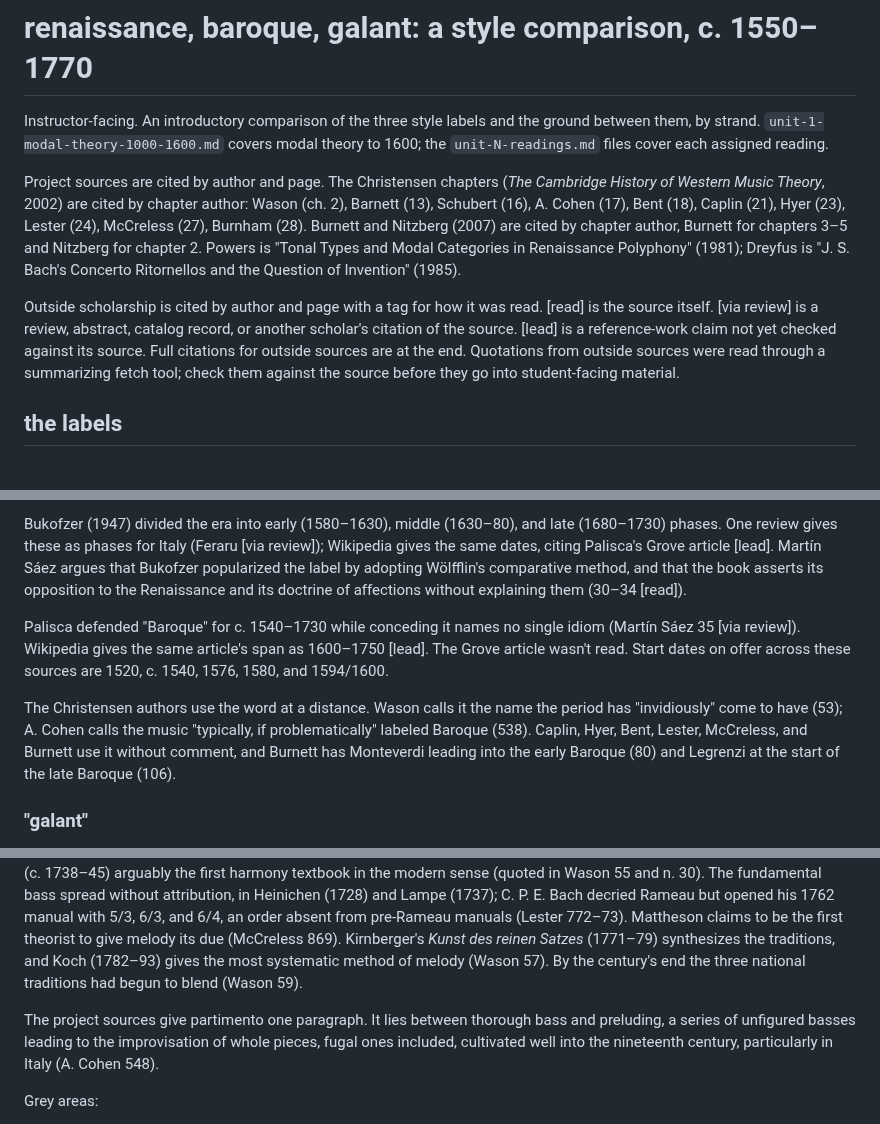
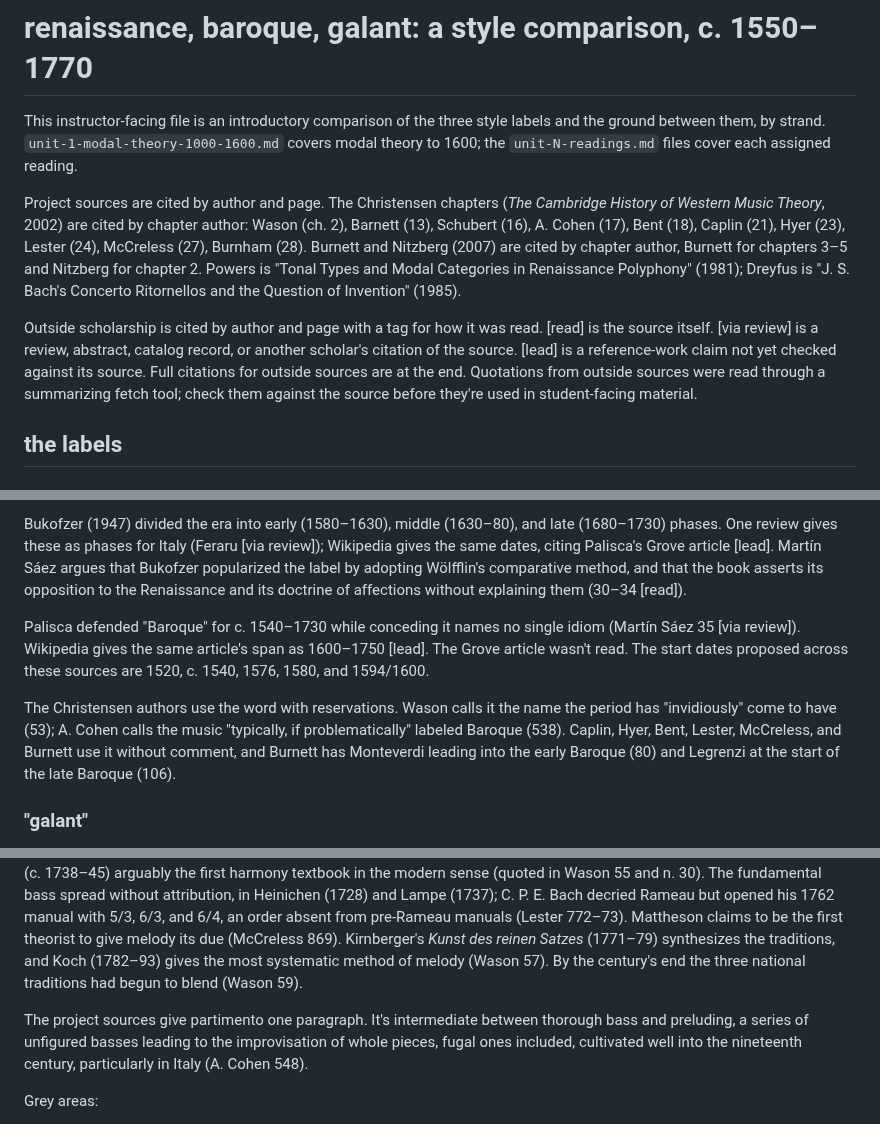
Before and after one commit to csuebmusic/mus601, a Markdown page: lesson-plans/renaissance-baroque-galant.md, 3 parts joined by grey strips. Drawn GitHub-style.

```diff
--- a/lesson-plans/renaissance-baroque-galant.md
+++ b/lesson-plans/renaissance-baroque-galant.md
@@ -1,10 +1,10 @@
 # renaissance, baroque, galant: a style comparison, c. 1550–1770
 
-Instructor-facing. An introductory comparison of the three style labels and the ground between them, by strand. `unit-1-modal-theory-1000-1600.md` covers modal theory to 1600; the `unit-N-readings.md` files cover each assigned reading.
+This instructor-facing file is an introductory comparison of the three style labels and the ground between them, by strand. `unit-1-modal-theory-1000-1600.md` covers modal theory to 1600; the `unit-N-readings.md` files cover each assigned reading.
 
 Project sources are cited by author and page. The Christensen chapters (*The Cambridge History of Western Music Theory*, 2002) are cited by chapter author: Wason (ch. 2), Barnett (13), Schubert (16), A. Cohen (17), Bent (18), Caplin (21), Hyer (23), Lester (24), McCreless (27), Burnham (28). Burnett and Nitzberg (2007) are cited by chapter author, Burnett for chapters 3–5 and Nitzberg for chapter 2. Powers is "Tonal Types and Modal Categories in Renaissance Polyphony" (1981); Dreyfus is "J. S. Bach's Concerto Ritornellos and the Question of Invention" (1985).
 
-Outside scholarship is cited by author and page with a tag for how it was read. [read] is the source itself. [via review] is a review, abstract, catalog record, or another scholar's citation of the source. [lead] is a reference-work claim not yet checked against its source. Full citations for outside sources are at the end. Quotations from outside sources were read through a summarizing fetch tool; check them against the source before they go into student-facing material.
+Outside scholarship is cited by author and page with a tag for how it was read. [read] is the source itself. [via review] is a review, abstract, catalog record, or another scholar's citation of the source. [lead] is a reference-work claim not yet checked against its source. Full citations for outside sources are at the end. Quotations from outside sources were read through a summarizing fetch tool; check them against the source before they're used in student-facing material.
 
 ## the labels
 
@@ -16,9 +16,9 @@ The period term is borrowed from art history. Burckhardt's *Der Cicerone* (1855)
 
 Bukofzer (1947) divided the era into early (1580–1630), middle (1630–80), and late (1680–1730) phases. One review gives these as phases for Italy (Feraru [via review]); Wikipedia gives the same dates, citing Palisca's Grove article [lead]. Martín Sáez argues that Bukofzer popularized the label by adopting Wölfflin's comparative method, and that the book asserts its opposition to the Renaissance and its doctrine of affections without explaining them (30–34 [read]).
 
-Palisca defended "Baroque" for c. 1540–1730 while conceding it names no single idiom (Martín Sáez 35 [via review]). Wikipedia gives the same article's span as 1600–1750 [lead]. The Grove article wasn't read. Start dates on offer across these sources are 1520, c. 1540, 1576, 1580, and 1594/1600.
+Palisca defended "Baroque" for c. 1540–1730 while conceding it names no single idiom (Martín Sáez 35 [via review]). Wikipedia gives the same article's span as 1600–1750 [lead]. The Grove article wasn't read. The start dates proposed across these sources are 1520, c. 1540, 1576, 1580, and 1594/1600.
 
-The Christensen authors use the word at a distance. Wason calls it the name the period has "invidiously" come to have (53); A. Cohen calls the music "typically, if problematically" labeled Baroque (538). Caplin, Hyer, Bent, Lester, McCreless, and Burnett use it without comment, and Burnett has Monteverdi leading into the early Baroque (80) and Legrenzi at the start of the late Baroque (106).
+The Christensen authors use the word with reservations. Wason calls it the name the period has "invidiously" come to have (53); A. Cohen calls the music "typically, if problematically" labeled Baroque (538). Caplin, Hyer, Bent, Lester, McCreless, and Burnett use it without comment, and Burnett has Monteverdi leading into the early Baroque (80) and Legrenzi at the start of the late Baroque (106).
 
 ### "galant"
 
@@ -177,7 +177,7 @@ The first figured-bass books are practical in the least imaginative sense (Wason
 
 Wason gives three eighteenth-century models: Rameau's fundamental bass, Fux's species, and a less systematic German model of chorale harmonization and figured-bass diminution (56). C. P. E. Bach reports that his father's pupils skipped the species and began with four-part thorough bass and chorales (Wason 56). Heinichen's *General-Bass in der Composition* (1728) is a complete composition text of 960 pages (Wason 57). Christensen calls Rameau's "L'Art de la basse fondamentale" (c. 1738–45) arguably the first harmony textbook in the modern sense (quoted in Wason 55 and n. 30). The fundamental bass spread without attribution, in Heinichen (1728) and Lampe (1737); C. P. E. Bach decried Rameau but opened his 1762 manual with 5/3, 6/3, and 6/4, an order absent from pre-Rameau manuals (Lester 772–73). Mattheson claims to be the first theorist to give melody its due (McCreless 869). Kirnberger's *Kunst des reinen Satzes* (1771–79) synthesizes the traditions, and Koch (1782–93) gives the most systematic method of melody (Wason 57). By the century's end the three national traditions had begun to blend (Wason 59).
 
-The project sources give partimento one paragraph. It lies between thorough bass and preluding, a series of unfigured basses leading to the improvisation of whole pieces, fugal ones included, cultivated well into the nineteenth century, particularly in Italy (A. Cohen 548).
+The project sources give partimento one paragraph. It's intermediate between thorough bass and preluding, a series of unfigured basses leading to the improvisation of whole pieces, fugal ones included, cultivated well into the nineteenth century, particularly in Italy (A. Cohen 548).
 
 Grey areas:
 
```
Also changed, not shown: other parts of lesson-plans/renaissance-baroque-galant.md (+4 -4 lines).
